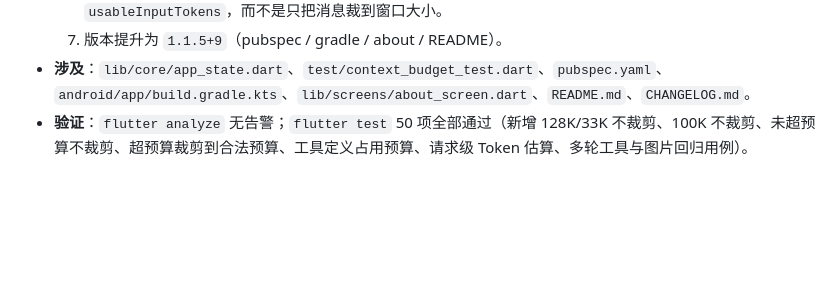
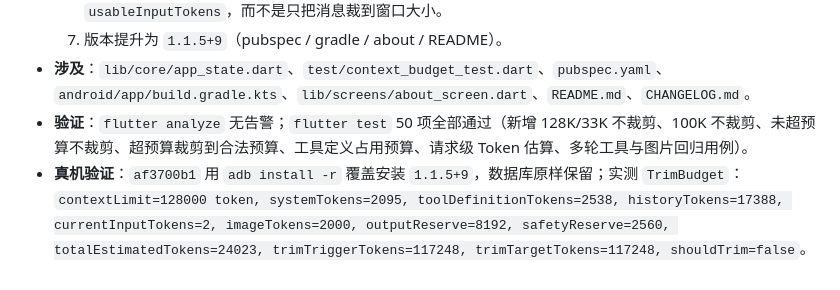
Before and after one commit to JIUSIS/shiyi-agent, a Markdown page: docs/fix-log.md, the part around the change. Rendered like a GitHub page; blank space fills up the shorter version.

Commit message:
docs: 补 1.1.5 真机覆盖安装与 TrimBudget 日志验证记录

```diff
--- a/docs/fix-log.md
+++ b/docs/fix-log.md
@@ -446,3 +446,4 @@
   7. 版本提升为 `1.1.5+9`（pubspec / gradle / about / README）。
 - **涉及**：`lib/core/app_state.dart`、`test/context_budget_test.dart`、`pubspec.yaml`、`android/app/build.gradle.kts`、`lib/screens/about_screen.dart`、`README.md`、`CHANGELOG.md`。
 - **验证**：`flutter analyze` 无告警；`flutter test` 50 项全部通过（新增 128K/33K 不裁剪、100K 不裁剪、未超预算不裁剪、超预算裁剪到合法预算、工具定义占用预算、请求级 Token 估算、多轮工具与图片回归用例）。
+- **真机验证**：`af3700b1` 用 `adb install -r` 覆盖安装 `1.1.5+9`，数据库原样保留；实测 `TrimBudget`：`contextLimit=128000 token, systemTokens=2095, toolDefinitionTokens=2538, historyTokens=17388, currentInputTokens=2, imageTokens=2000, outputReserve=8192, safetyReserve=2560, totalEstimatedTokens=24023, trimTriggerTokens=117248, trimTargetTokens=117248, shouldTrim=false`。
```
Also changed, not shown: CHANGELOG.md (+1 -0 lines).
